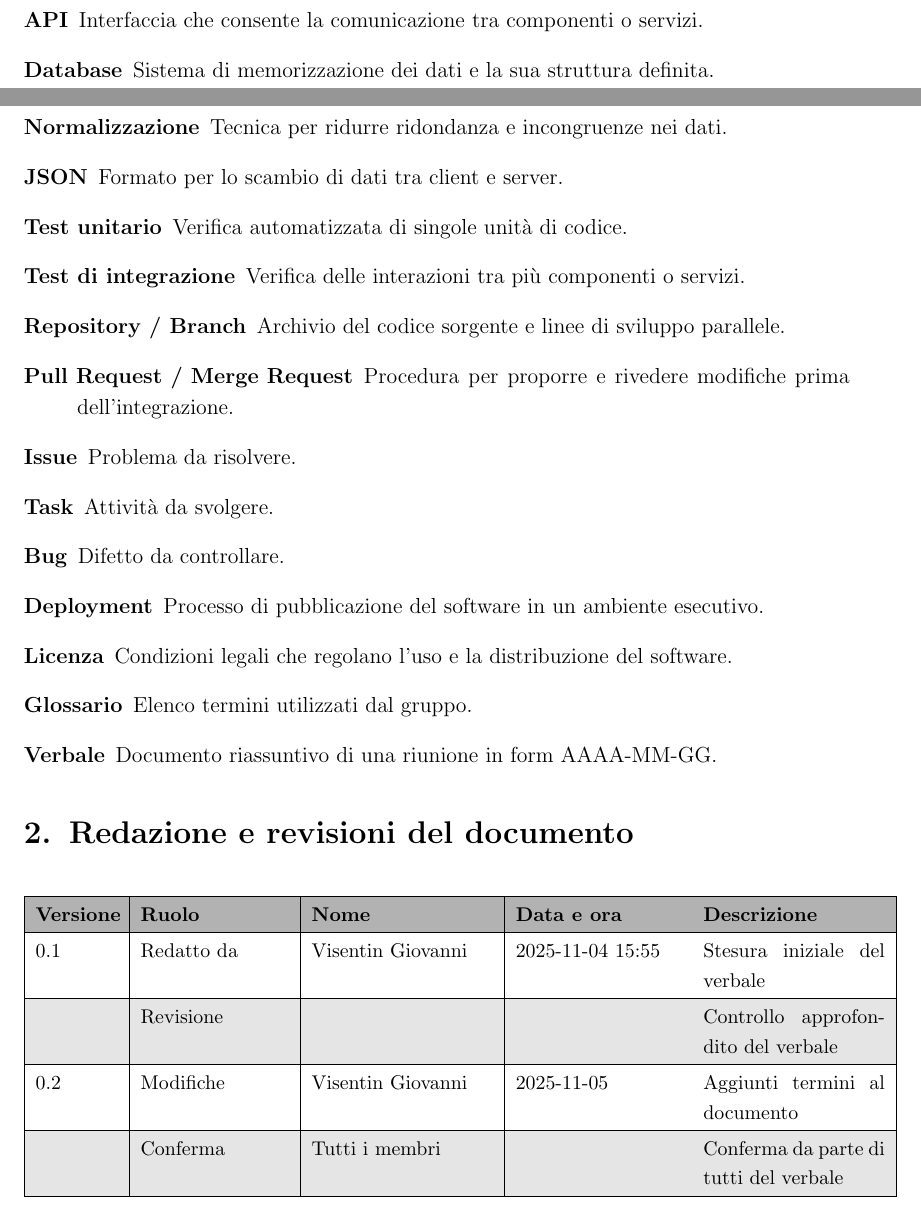
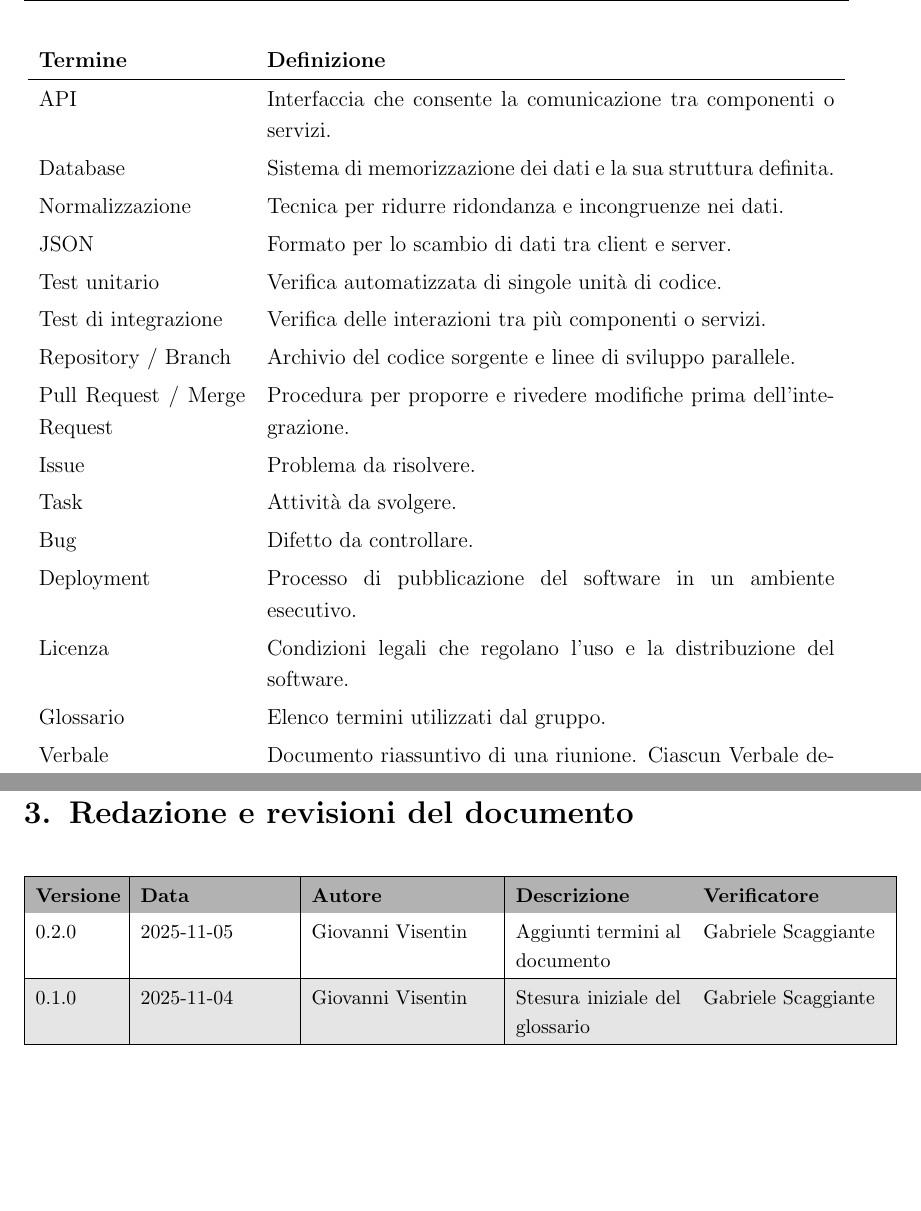
Before and after one commit to SWE-BitByBit/SWE-project, a LaTeX document (src/documenti_interni/Glossario.tex): two parts of pages 3 and 4 of 4 before the commit and two parts of pages 4 and 6 of 6 after it, joined at a grey line, cut at the place of the change, the shorter picture padded with empty space. Compiled offline with pdfLaTeX.

Commit message:
Verifica e correzione glossario

```diff
--- a/src/documenti_interni/Glossario.tex
+++ b/src/documenti_interni/Glossario.tex
@@ -10,8 +10,16 @@
 \usepackage{setspace}
 \usepackage{colortbl}
 \usepackage{hyperref} % link cliccabili
+\hypersetup{
+    colorlinks=true,
+    linkcolor=blue,
+    filecolor=blue,
+    urlcolor=blue,
+}
 \usepackage{fancyhdr} % intestazioni personalizzate
 \usepackage{titlesec} % per formattare le sezioni
+\usepackage{float} % per la tabella del glossario
+\usepackage{longtable} % per fare in modo che la tabella sia più lunga di una pagina
 \geometry{margin=2.5cm}
 
 \setlength{\parindent}{0pt}
@@ -120,17 +114 @@
-  \item[API] Interfaccia che consente la comunicazione tra componenti o servizi.
-  \item[Database] Sistema di memorizzazione dei dati e la sua struttura definita.
-  \item[Normalizzazione] Tecnica per ridurre ridondanza e incongruenze nei dati.
-  \item[JSON] Formato per lo scambio di dati tra client e server.
-  \item[Test unitario] Verifica automatizzata di singole unità di codice.
-  \item[Test di integrazione] Verifica delle interazioni tra più componenti o servizi.
-  \item[Repository / Branch] Archivio del codice sorgente e linee di sviluppo parallele.
-  \item[Pull Request / Merge Request] Procedura per proporre e rivedere modifiche prima dell'integrazione.
-  \item[Issue] Problema da risolvere.
-  \item[Task] Attività da svolgere.
-  \item[Bug] Difetto da controllare.
-  \item[Deployment] Processo di pubblicazione del software in un ambiente esecutivo.
-  \item[Licenza] Condizioni legali che regolano l'uso e la distribuzione del software.
-  \item[Glossario] Elenco termini utilizzati dal gruppo.
-  \item[Verbale] Documento riassuntivo di una riunione in form AAAA-MM-GG.
-\end{description}
 
@@ -137 +119,3 @@
 
+\textbf{Termine} & \textbf{Definizione} \\ \hline
+\endhead
@@ -137,0 +136,19 @@
+API & Interfaccia che consente la comunicazione tra componenti o servizi. \\
+Database & Sistema di memorizzazione dei dati e la sua struttura definita. \\
+Normalizzazione & Tecnica per ridurre ridondanza e incongruenze nei dati. \\
+JSON & Formato per lo scambio di dati tra client e server. \\
+Test unitario & Verifica automatizzata di singole unità di codice. \\
+Test di integrazione & Verifica delle interazioni tra più componenti o servizi. \\
+Repository / Branch & Archivio del codice sorgente e linee di sviluppo parallele. \\
+Pull Request / Merge Request & Procedura per proporre e rivedere modifiche prima dell'integrazione. \\
+Issue & Problema da risolvere. \\
+Task & Attività da svolgere. \\
+Bug & Difetto da controllare. \\
+Deployment & Processo di pubblicazione del software in un ambiente esecutivo. \\
+Licenza & Condizioni legali che regolano l'uso e la distribuzione del software. \\
+Glossario & Elenco termini utilizzati dal gruppo. \\
+Verbale & Documento riassuntivo di una riunione. Ciascun Verbale deve specificare Ordine del Giorno, Discussioni fatte, Decisioni intraprese, Issue concrete da svolgere e deve essere verificato da un membro del gruppo diverso da quello che lo ha scritto. \\
+To Do & Sezione di un verbale o di un documento di altro tipo in cui si elencano le azioni concrete che ogni membro del gruppo deve svolgere a partire da quanto è stato redatto il documento.
+
+\end{longtable}
+\newpage
@@ -144,19 +177,13 @@
 \begin{tabular}{|p{0.1\linewidth}|p{0.18\linewidth}|p{0.22\linewidth}|p{0.20\linewidth}|p{0.22\linewidth}|}
 \hline
 \rowcolor{gray!60}
-\textbf{Versione} & \textbf{Ruolo} & \textbf{Nome} & \textbf{Data e ora} & \textbf{Descrizione} \\
+\textbf{Versione} & \textbf{Data} & \textbf{Autore} & \textbf{Descrizione} & \textbf{Verificatore} \\
 \hline
 \rowcolor{white}
-0.1 & Redatto da & Visentin Giovanni & 2025-11-04 15:55 & Stesura iniziale del verbale \\
+0.2.0 & 2025-11-05 & Giovanni Visentin & Aggiunti termini al documento & Gabriele Scaggiante \\
 \hline
 \rowcolor{gray!20}
- & Revisione &  &  & Controllo approfondito del verbale \\
-\hline
-\rowcolor{white}
-0.2 & Modifiche & Visentin Giovanni & 2025-11-05 & Aggiunti termini al documento \\
-\hline
-\rowcolor{gray!20}
- & Conferma & Tutti i membri &  & Conferma da parte di tutti del verbale \\
+0.1.0 & 2025-11-04 & Giovanni Visentin & Stesura iniziale del glossario & Gabriele Scaggiante \\
 \hline
 \end{tabular}
 \end{center}
```
Also changed, not shown: src/documenti_interni/Glossario.tex (48 more changed lines).
